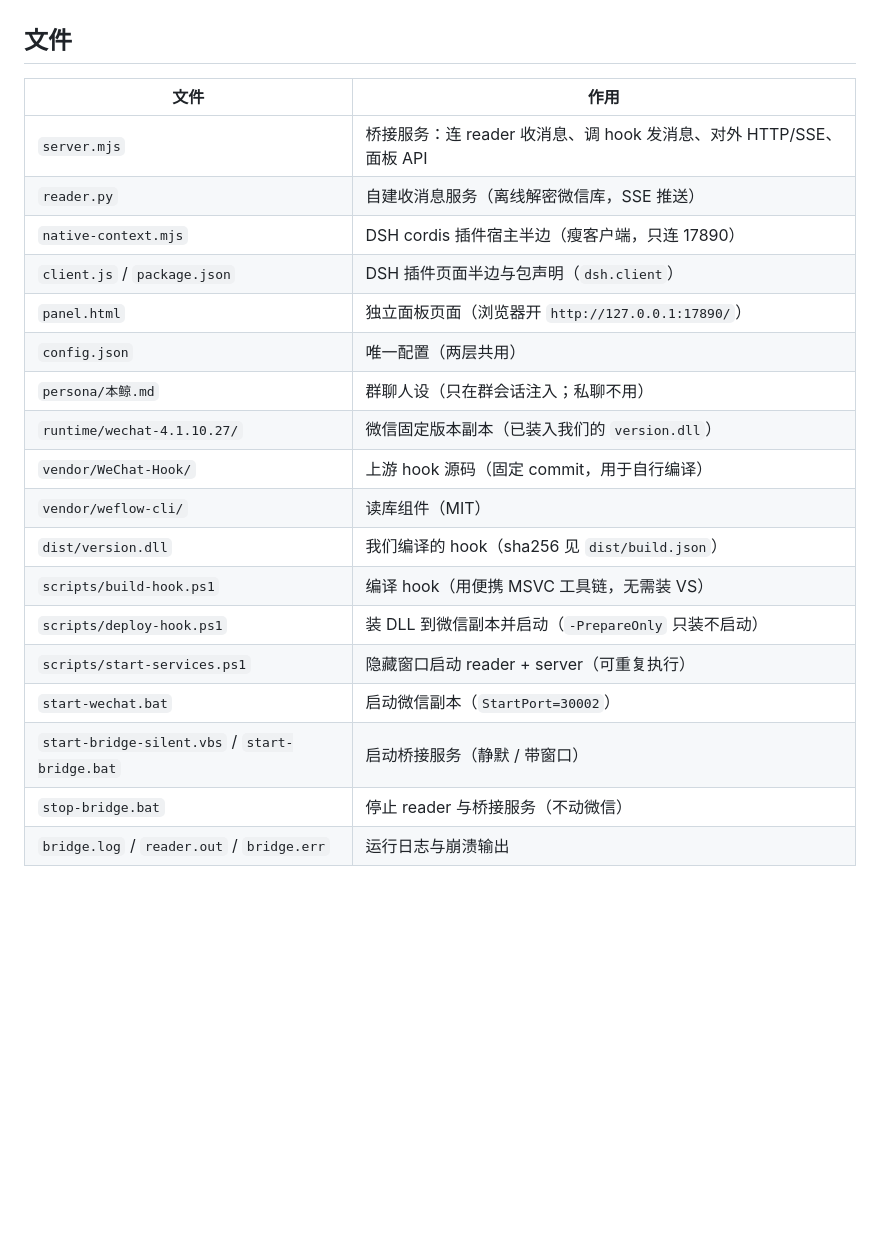
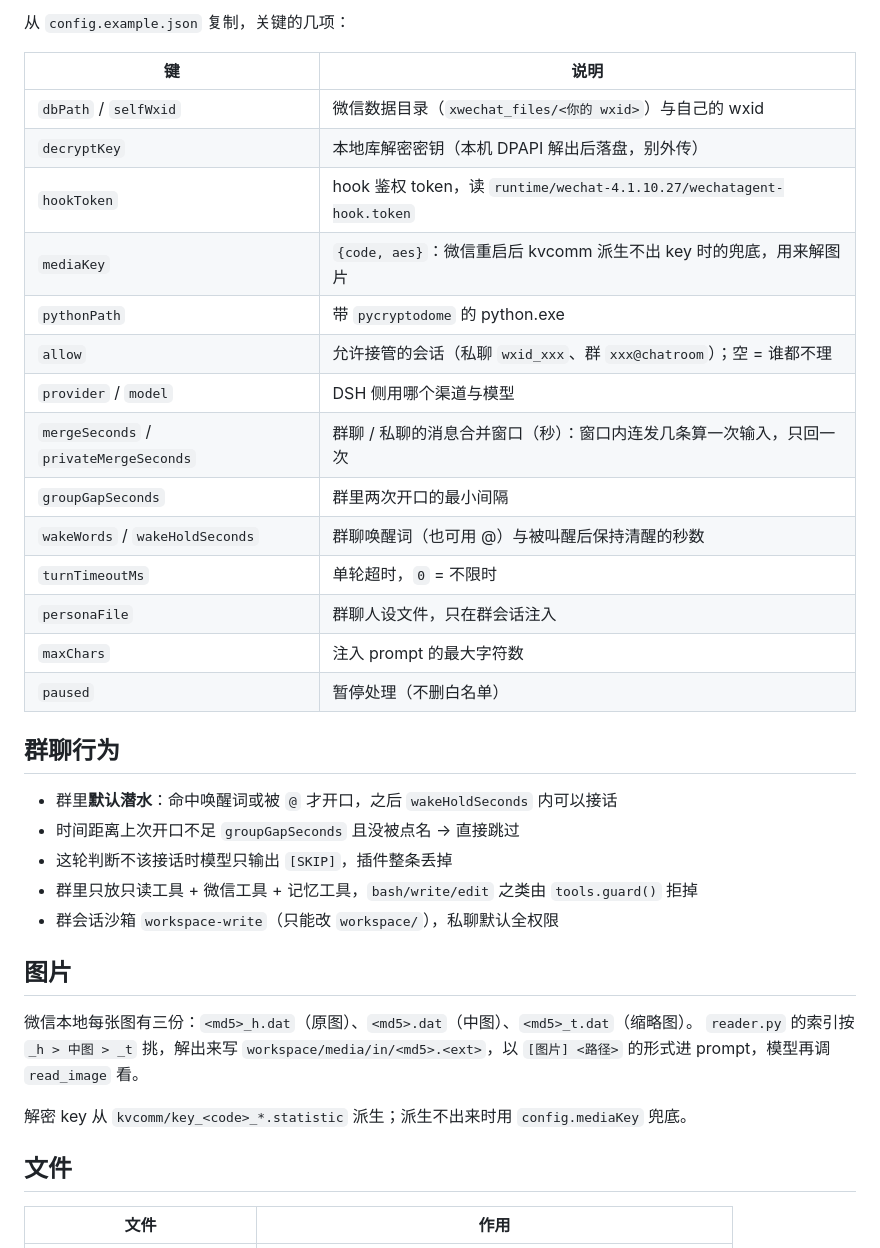
Before and after one commit to doyokol/dsh-wechat-bridge, a Markdown page: README.md, the part around one of its changes. Rendered like a GitHub page; blank space fills up the shorter version.

```diff
--- a/README.md
+++ b/README.md
@@ -23,24 +76,38 @@ DSH 设置页里的「微信桥接」面板 = `client.js`（状态、暂停、
+从 `config.example.json` 复制，关键的几项：
+
+| 键 | 说明 |
+| --- | --- |
+| `dbPath` / `selfWxid` | 微信数据目录（`xwechat_files/<你的 wxid>`）与自己的 wxid |
+| `decryptKey` | 本地库解密密钥（本机 DPAPI 解出后落盘，别外传） |
+| `hookToken` | hook 鉴权 token，读 `runtime/wechat-4.1.10.27/wechatagent-hook.token` |
+| `mediaKey` | `{code, aes}`：微信重启后 kvcomm 派生不出 key 时的兜底，用来解图片 |
+| `pythonPath` | 带 `pycryptodome` 的 python.exe |
+| `allow` | 允许接管的会话（私聊 `wxid_xxx`、群 `xxx@chatroom`）；空 = 谁都不理 |
+| `provider` / `model` | DSH 侧用哪个渠道与模型 |
+| `mergeSeconds` / `privateMergeSeconds` | 群聊 / 私聊的消息合并窗口（秒）：窗口内连发几条算一次输入，只回一次 |
+| `groupGapSeconds` | 群里两次开口的最小间隔 |
+| `wakeWords` / `wakeHoldSeconds` | 群聊唤醒词（也可用 @）与被叫醒后保持清醒的秒数 |
+| `turnTimeoutMs` | 单轮超时，`0` = 不限时 |
+| `personaFile` | 群聊人设文件，只在群会话注入 |
+| `maxChars` | 注入 prompt 的最大字符数 |
+| `paused` | 暂停处理（不删白名单） |
+
+## 群聊行为
+
+- 群里**默认潜水**：命中唤醒词或被 `@` 才开口，之后 `wakeHoldSeconds` 内可以接话
+- 时间距离上次开口不足 `groupGapSeconds` 且没被点名 → 直接跳过
+- 这轮判断不该接话时模型只输出 `[SKIP]`，插件整条丢掉
+- 群里只放只读工具 + 微信工具 + 记忆工具，`bash/write/edit` 之类由 `tools.guard()` 拒掉
+- 群会话沙箱 `workspace-write`（只能改 `workspace/`），私聊默认全权限
+
+## 图片
+
+微信本地每张图有三份：`<md5>_h.dat`（原图）、`<md5>.dat`（中图）、`<md5>_t.dat`（缩略图）。
+`reader.py` 的索引按 `_h > 中图 > _t` 挑，解出来写 `workspace/media/in/<md5>.<ext>`，以 `[图片] <路径>` 的形式进 prompt，模型再调 `read_image` 看。
+
+解密 key 从 `kvcomm/key_<code>_*.statistic` 派生；派生不出来时用 `config.mediaKey` 兜底。
 
 ## 文件
 
 | 文件 | 作用 |
 | --- | --- |
-| `server.mjs` | 桥接服务：连 reader 收消息、调 hook 发消息、对外 HTTP/SSE、面板 API |
-| `reader.py` | 自建收消息服务（离线解密微信库，SSE 推送） |
-| `native-context.mjs` | DSH cordis 插件宿主半边（瘦客户端，只连 17890） |
-| `client.js` / `package.json` | DSH 插件页面半边与包声明（`dsh.client`） |
-| `panel.html` | 独立面板页面（浏览器开 `http://127.0.0.1:17890/`） |
-| `config.json` | 唯一配置（两层共用） |
-| `persona/本鲸.md` | 群聊人设（只在群会话注入；私聊不用） |
-| `runtime/wechat-4.1.10.27/` | 微信固定版本副本（已装入我们的 `version.dll`） |
-| `vendor/WeChat-Hook/` | 上游 hook 源码（固定 commit，用于自行编译） |
-| `vendor/weflow-cli/` | 读库组件（MIT） |
-| `dist/version.dll` | 我们编译的 hook（sha256 见 `dist/build.json`） |
-| `scripts/build-hook.ps1` | 编译 hook（用便携 MSVC 工具链，无需装 VS） |
-| `scripts/deploy-hook.ps1` | 装 DLL 到微信副本并启动（`-PrepareOnly` 只装不启动） |
-| `scripts/start-services.ps1` | 隐藏窗口启动 reader + server（可重复执行） |
-| `start-wechat.bat` | 启动微信副本（`StartPort=30002`） |
-| `start-bridge-silent.vbs` / `start-bridge.bat` | 启动桥接服务（静默 / 带窗口） |
-| `stop-bridge.bat` | 停止 reader 与桥接服务（不动微信） |
-| `bridge.log` / `reader.out` / `bridge.err` | 运行日志与崩溃输出 |
-
```
Also changed, not shown: other parts of README.md (+79 -49 lines).
